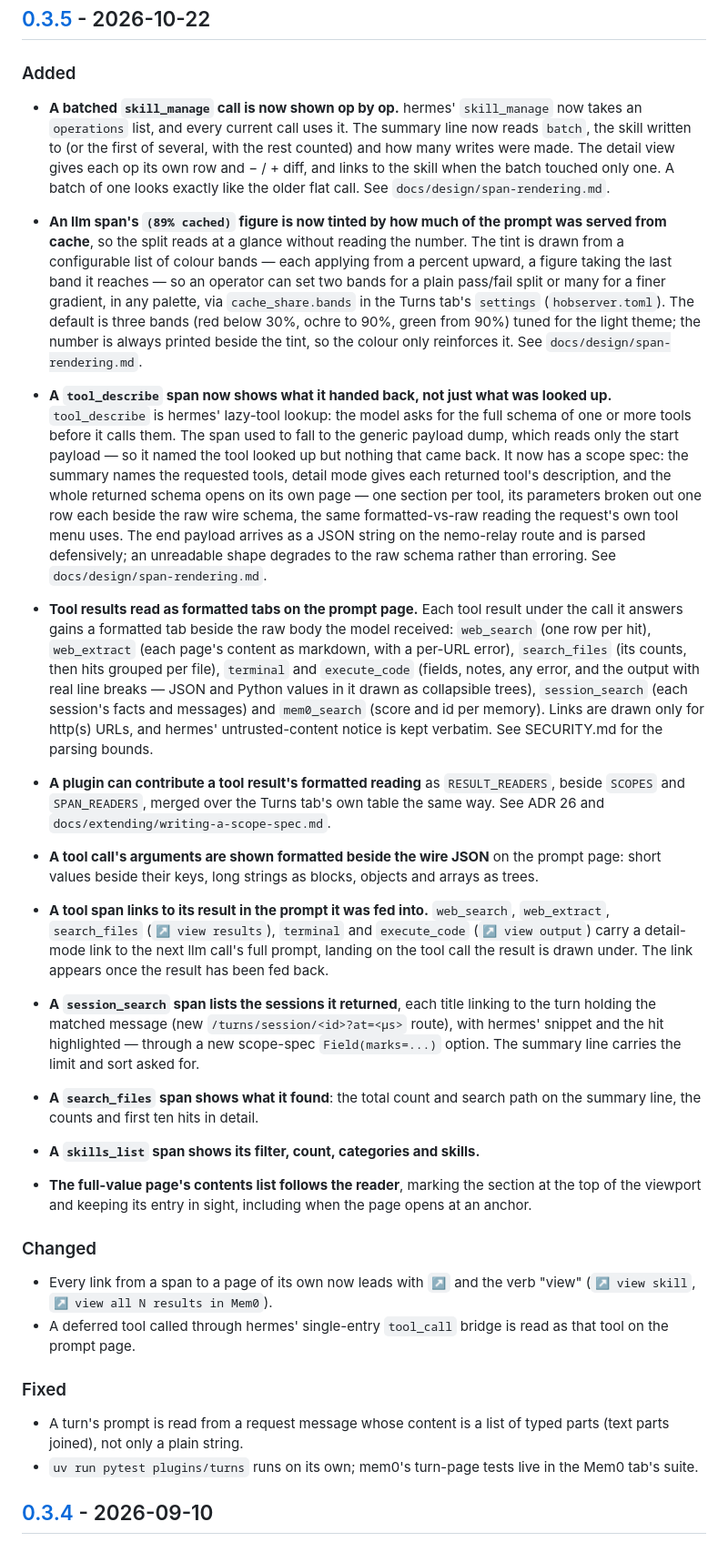
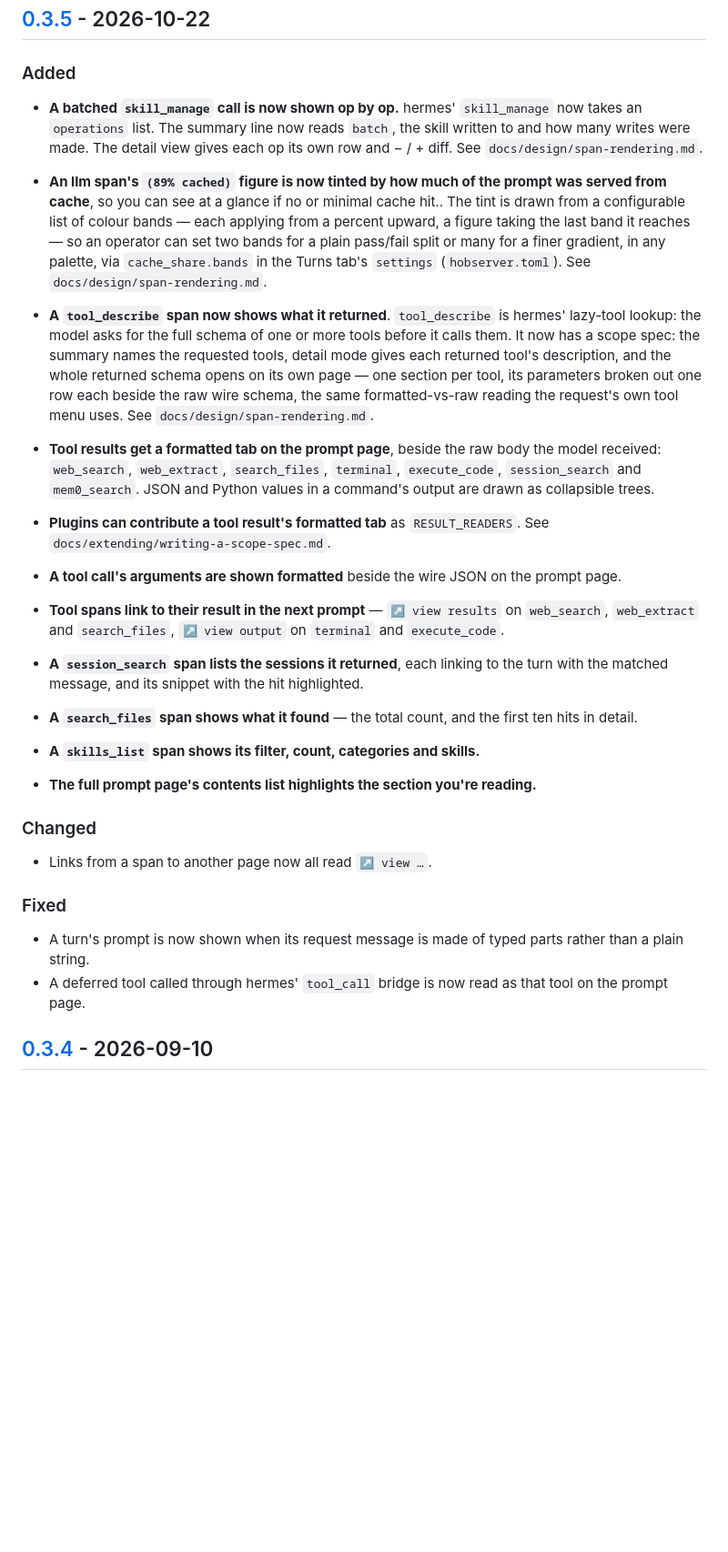
Before and after one commit to justincc/hobserver, a Markdown page: CHANGELOG.md, the part around the change. Shown at 91% size. Rendered like a GitHub page; blank space fills up the shorter version.

Commit message:
Write the 0.3.5 changelog as what the user sees

```diff
--- a/CHANGELOG.md
+++ b/CHANGELOG.md
@@ -15,83 +15,52 @@ and provider-spec vocabularies) may still change between releases — see
 ### Added
 
 - **A batched `skill_manage` call is now shown op by op.** hermes'
-  `skill_manage` now takes an `operations` list, and every current call uses
-  it. The summary line now reads `batch`, the skill written to (or the first of
-  several, with the rest counted) and how many writes were made. The detail
-  view gives each op its own row and − / + diff, and links to the skill when
-  the batch touched only one. A batch of one looks exactly like the older flat
-  call. See `docs/design/span-rendering.md`.
+  `skill_manage` now takes an `operations` list. The summary line now reads `batch`, the skill written to and how many writes were made. The detail
+  view gives each op its own row and − / + diff. See `docs/design/span-rendering.md`.
 
 - **An llm span's `(89% cached)` figure is now tinted by how much of the prompt
-  was served from cache**, so the split reads at a glance without reading the
-  number. The tint is drawn from a configurable list of colour bands — each
+  was served from cache**, so you can see at a glance if no or minimal cache hit.. The tint is drawn from a configurable list of colour bands — each
   applying from a percent upward, a figure taking the last band it reaches — so
   an operator can set two bands for a plain pass/fail split or many for a finer
   gradient, in any palette, via `cache_share.bands` in the Turns tab's
-  `settings` (`hobserver.toml`). The default is three bands (red below 30%,
-  ochre to 90%, green from 90%) tuned for the light theme; the number is always
-  printed beside the tint, so the colour only reinforces it. See
+  `settings` (`hobserver.toml`). See
   `docs/design/span-rendering.md`.
 
-- **A `tool_describe` span now shows what it handed back, not just what was
-  looked up.** `tool_describe` is hermes' lazy-tool lookup: the model asks for
-  the full schema of one or more tools before it calls them. The span used to
-  fall to the generic payload dump, which reads only the start payload — so it
-  named the tool looked up but nothing that came back. It now has a scope spec:
+- **A `tool_describe` span now shows what it returned**. `tool_describe` is hermes' lazy-tool lookup: the model asks for
+  the full schema of one or more tools before it calls them.  It now has a scope spec:
   the summary names the requested tools, detail mode gives each returned tool's
   description, and the whole returned schema opens on its own page — one section
   per tool, its parameters broken out one row each beside the raw wire schema,
-  the same formatted-vs-raw reading the request's own tool menu uses. The end
-  payload arrives as a JSON string on the nemo-relay route and is parsed
-  defensively; an unreadable shape degrades to the raw schema rather than
-  erroring. See `docs/design/span-rendering.md`.
-- **Tool results read as formatted tabs on the prompt page.** Each tool result
-  under the call it answers gains a formatted tab beside the raw body the model
-  received: `web_search` (one row per hit), `web_extract` (each page's content
-  as markdown, with a per-URL error), `search_files` (its counts, then hits
-  grouped per file), `terminal` and `execute_code` (fields, notes, any error,
-  and the output with real line breaks — JSON and Python values in it drawn as
-  collapsible trees), `session_search` (each session's facts and messages) and
-  `mem0_search` (score and id per memory). Links are drawn only for http(s)
-  URLs, and hermes' untrusted-content notice is kept verbatim. See SECURITY.md
-  for the parsing bounds.
-- **A plugin can contribute a tool result's formatted reading** as
-  `RESULT_READERS`, beside `SCOPES` and `SPAN_READERS`, merged over the Turns
-  tab's own table the same way. See ADR 26 and
-  `docs/extending/writing-a-scope-spec.md`.
-- **A tool call's arguments are shown formatted beside the wire JSON** on the
-  prompt page: short values beside their keys, long strings as blocks, objects
-  and arrays as trees.
-- **A tool span links to its result in the prompt it was fed into.**
-  `web_search`, `web_extract`, `search_files` (`↗ view results`), `terminal`
-  and `execute_code` (`↗ view output`) carry a detail-mode link to the next llm
-  call's full prompt, landing on the tool call the result is drawn under. The
-  link appears once the result has been fed back.
-- **A `session_search` span lists the sessions it returned**, each title
-  linking to the turn holding the matched message (new
-  `/turns/session/<id>?at=<µs>` route), with hermes' snippet and the hit
-  highlighted — through a new scope-spec `Field(marks=...)` option. The summary
-  line carries the limit and sort asked for.
-- **A `search_files` span shows what it found**: the total count and search
-  path on the summary line, the counts and first ten hits in detail.
+  the same formatted-vs-raw reading the request's own tool menu uses. See `docs/design/span-rendering.md`.
+- **Tool results get a formatted tab on the prompt page**, beside the raw body
+  the model received: `web_search`, `web_extract`, `search_files`,
+  `terminal`, `execute_code`, `session_search` and `mem0_search`. JSON and
+  Python values in a command's output are drawn as collapsible trees.
+- **Plugins can contribute a tool result's formatted tab** as
+  `RESULT_READERS`. See `docs/extending/writing-a-scope-spec.md`.
+- **A tool call's arguments are shown formatted** beside the wire JSON on the
+  prompt page.
+- **Tool spans link to their result in the next prompt** — `↗ view results` on
+  `web_search`, `web_extract` and `search_files`, `↗ view output` on
+  `terminal` and `execute_code`.
+- **A `session_search` span lists the sessions it returned**, each linking to
+  the turn with the matched message, and its snippet with the hit highlighted.
+- **A `search_files` span shows what it found** — the total count, and the
+  first ten hits in detail.
 - **A `skills_list` span shows its filter, count, categories and skills.**
-- **The full-value page's contents list follows the reader**, marking the
-  section at the top of the viewport and keeping its entry in sight, including
-  when the page opens at an anchor.
+- **The full prompt page's contents list highlights the section you're
+  reading.**
 
 ### Changed
 
-- Every link from a span to a page of its own now leads with `↗` and the verb
-  "view" (`↗ view skill`, `↗ view all N results in Mem0`).
-- A deferred tool called through hermes' single-entry `tool_call` bridge is
-  read as that tool on the prompt page.
+- Links from a span to another page now all read `↗ view …`.
 
 ### Fixed
 
-- A turn's prompt is read from a request message whose content is a list of
-  typed parts (text parts joined), not only a plain string.
-- `uv run pytest plugins/turns` runs on its own; mem0's turn-page tests live in
-  the Mem0 tab's suite.
+- A turn's prompt is now shown when its request message is made of typed
+  parts rather than a plain string.
+- A deferred tool called through hermes' `tool_call` bridge is now read as
+  that tool on the prompt page.
 
 ## [0.3.4] - 2026-09-10
 
```
